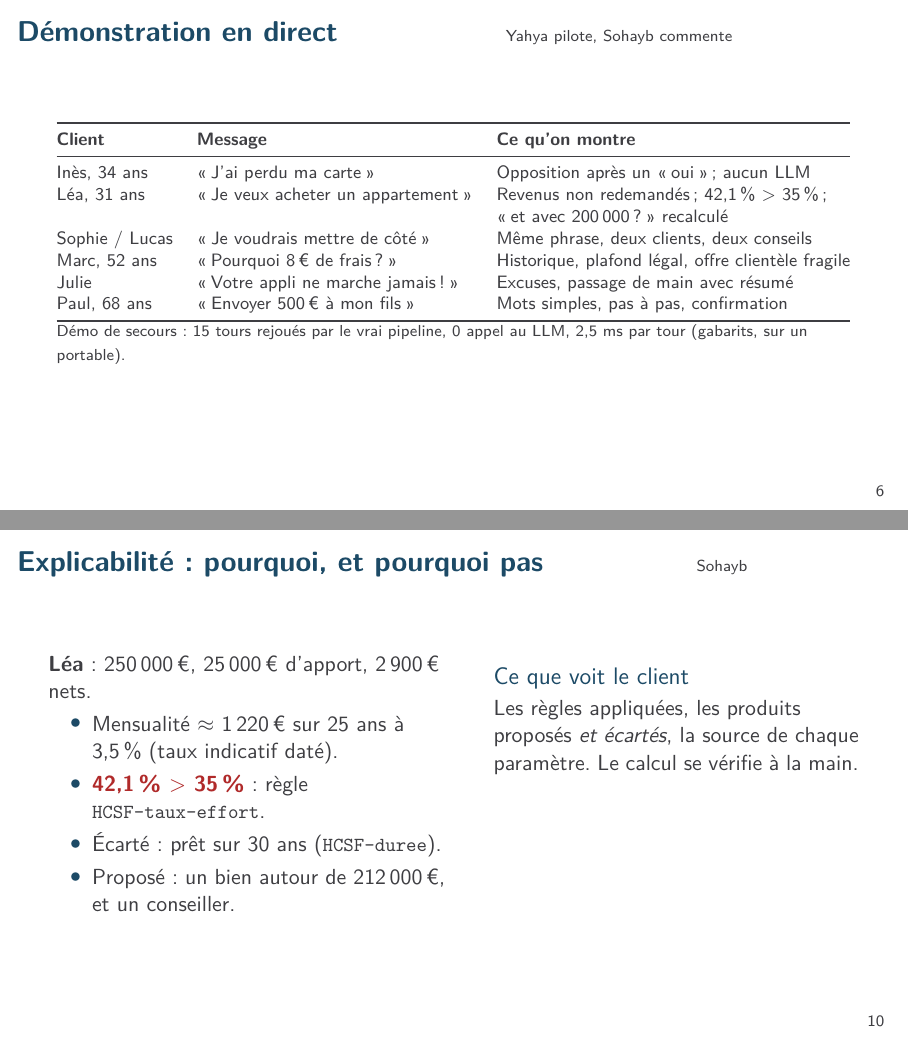
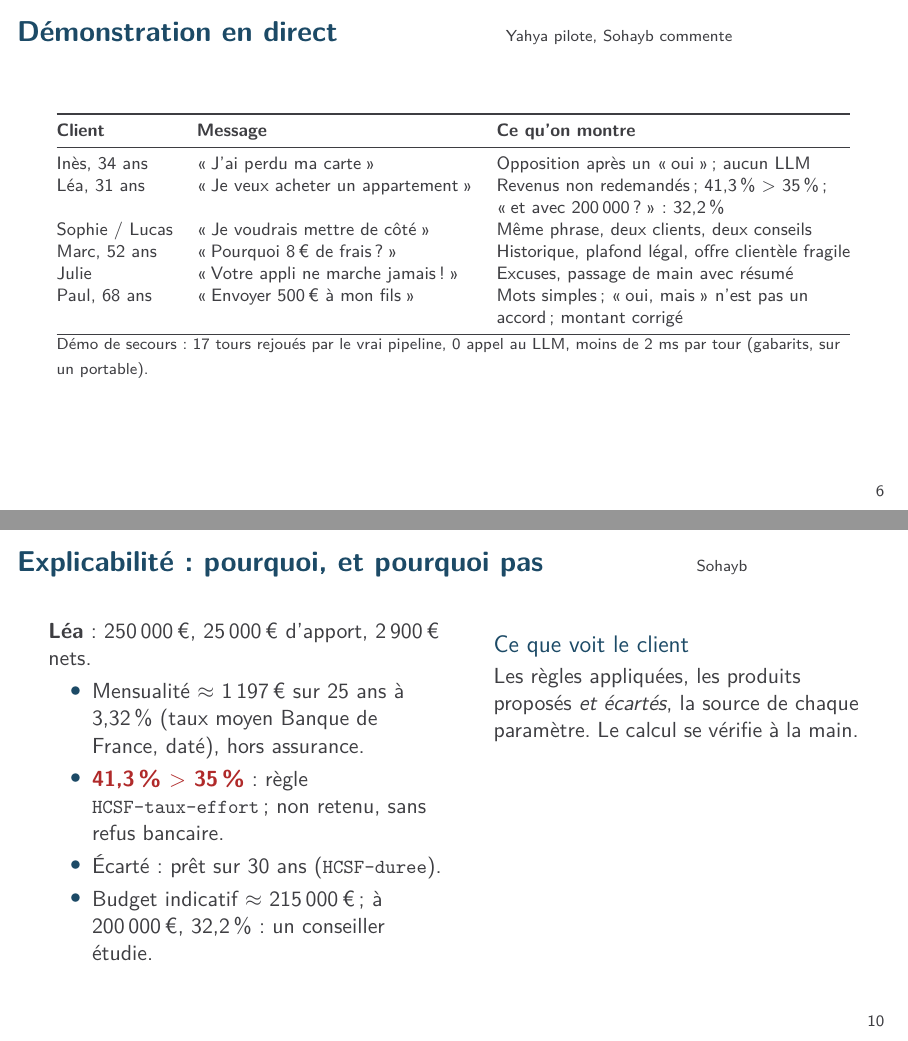
Before and after one commit to yahyabmo/hackathon-IA, LaTeX slides (rapport/soutenance.tex): pages 6 and 10 of 13, joined at a grey line. Compiled offline with pdfLaTeX.

Commit message:
Support : chiffres de Léa selon les règles de M3 (41,3 %, 1 197 €, taux BDF 3,32 %)
Démo : « et avec 200 000 ? » donne 32,2 % ; scène de Paul avec correction du
montant ; 17 tours rejoués, 10 scénarios sur 10.

```diff
--- a/rapport/soutenance.tex
+++ b/rapport/soutenance.tex
@@ -149,16 +149,16 @@
     \textbf{Client} & \textbf{Message} & \textbf{Ce qu'on montre} \\
     \midrule
     Inès, 34 ans & \og J'ai perdu ma carte \fg & Opposition après un \og oui \fg ; aucun LLM \\
-    Léa, 31 ans & \og Je veux acheter un appartement \fg & Revenus non redemandés ; 42,1\,\% $>$ 35\,\% ;
-      \og et avec 200\,000 ? \fg{} recalculé \\
+    Léa, 31 ans & \og Je veux acheter un appartement \fg & Revenus non redemandés ; 41,3\,\% $>$ 35\,\% ;
+      \og et avec 200\,000 ? \fg{} : 32,2\,\% \\
     Sophie / Lucas & \og Je voudrais mettre de côté \fg & Même phrase, deux clients, deux conseils \\
     Marc, 52 ans & \og Pourquoi 8\eur{} de frais ? \fg & Historique, plafond légal, offre clientèle fragile \\
     Julie & \og Votre appli ne marche jamais ! \fg & Excuses, passage de main avec résumé \\
-    Paul, 68 ans & \og Envoyer 500\eur{} à mon fils \fg & Mots simples, pas à pas, confirmation \\
+    Paul, 68 ans & \og Envoyer 500\eur{} à mon fils \fg & Mots simples ; \og oui, mais \fg{} n'est pas un accord ; montant corrigé \\
     \bottomrule
   \end{tabularx}
   \smallskip
-  \scriptsize Démo de secours : 15 tours rejoués par le vrai pipeline, 0 appel au LLM, 2,5~ms par tour
+  \scriptsize Démo de secours : 17 tours rejoués par le vrai pipeline, 0 appel au LLM, moins de 2~ms par tour
   (gabarits, sur un portable).
 \end{frame}
 
@@ -210,10 +210,12 @@
     \column{0.5\textwidth}
     \textbf{Léa} : 250\,000\eur{}, 25\,000\eur{} d'apport, 2\,900\eur{} nets.
     \begin{itemize}
-      \item Mensualité $\approx$ 1\,220\eur{} sur 25 ans à 3,5\,\% (taux indicatif daté).
-      \item \textcolor{kored}{\textbf{42,1\,\% $>$ 35\,\%}} : règle \f{HCSF-taux-effort}.
+      \item Mensualité $\approx$ 1\,197\eur{} sur 25 ans à 3,32\,\% (taux moyen Banque de France,
+            daté), hors assurance.
+      \item \textcolor{kored}{\textbf{41,3\,\% $>$ 35\,\%}} : règle \f{HCSF-taux-effort} ; non retenu,
+            sans refus bancaire.
       \item Écarté : prêt sur 30 ans (\f{HCSF-duree}).
-      \item Proposé : un bien autour de 212\,000\eur{}, et un conseiller.
+      \item Budget indicatif $\approx$ 215\,000\eur{} ; à 200\,000\eur{}, 32,2\,\% : un conseiller étudie.
     \end{itemize}
     \column{0.46\textwidth}
     \begin{block}{Ce que voit le client}
```
Also changed, not shown: rapport/soutenance.pdf, rapport/soutenance.tex (2 more changed lines).
